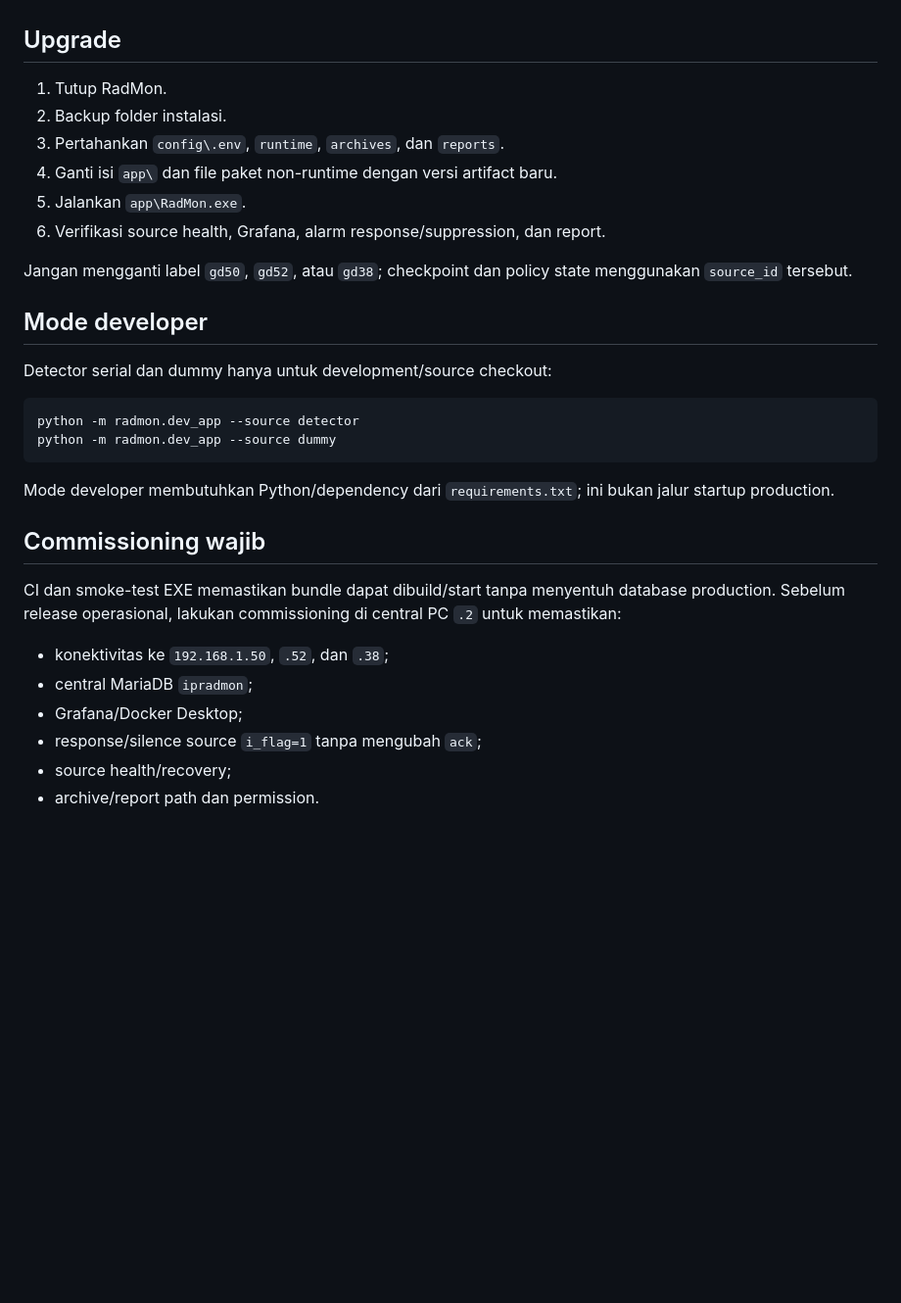
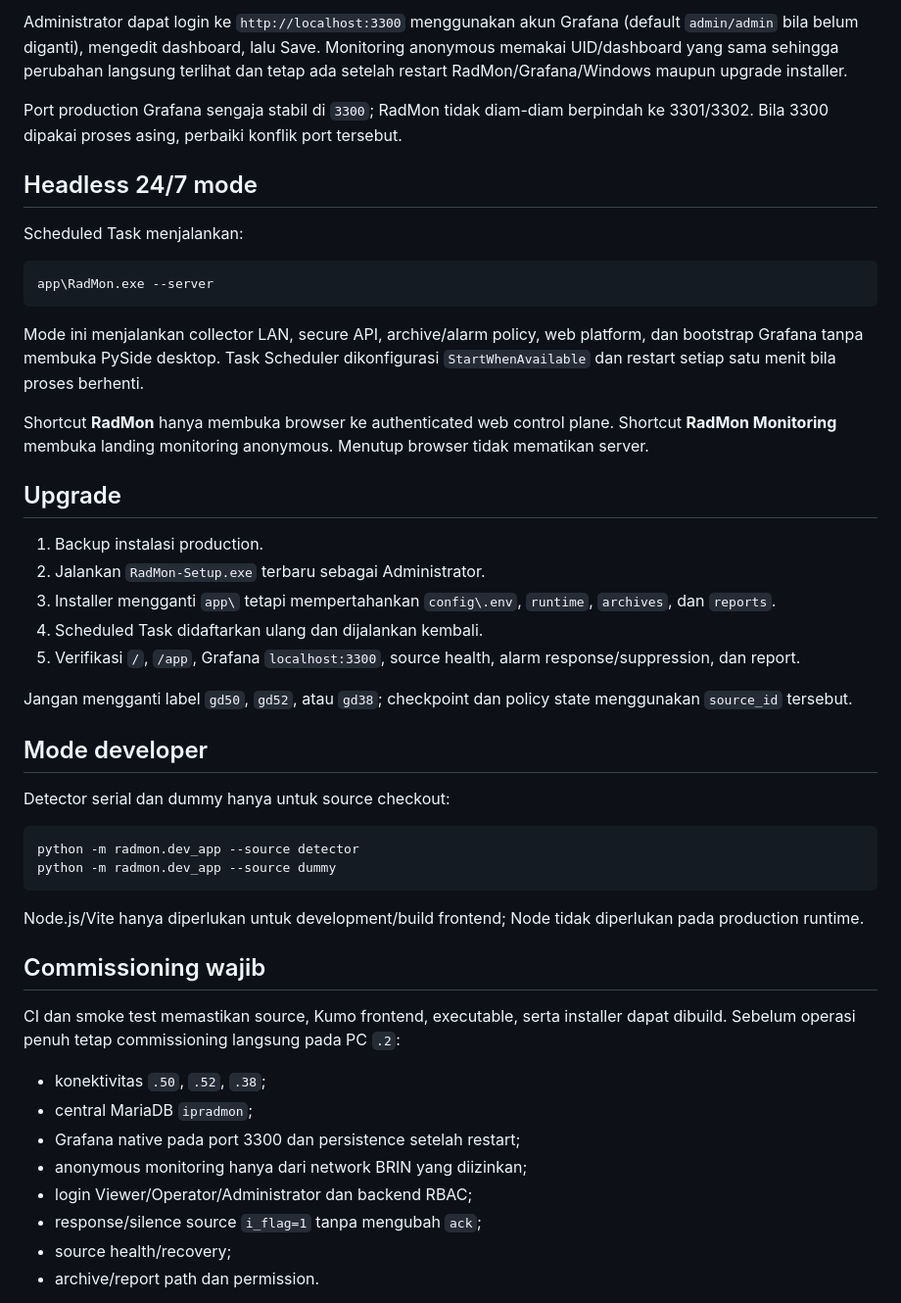
Before and after one commit to Mubax5/Radmon, a Markdown page: docs/INSTALLATION.md, the part around one of its changes. Shown at 98% size. Rendered like a GitHub page; blank space fills up the shorter version.

````diff
--- a/docs/INSTALLATION.md
+++ b/docs/INSTALLATION.md
@@ -64,33 +86,49 @@ Security DB default berada di `runtime\radmon-security.db`. Arsip, log, report,
+Administrator dapat login ke `http://localhost:3300` menggunakan akun Grafana (default `admin/admin` bila belum diganti), mengedit dashboard, lalu Save. Monitoring anonymous memakai UID/dashboard yang sama sehingga perubahan langsung terlihat dan tetap ada setelah restart RadMon/Grafana/Windows maupun upgrade installer.
+
+Port production Grafana sengaja stabil di `3300`; RadMon tidak diam-diam berpindah ke 3301/3302. Bila 3300 dipakai proses asing, perbaiki konflik port tersebut.
+
+## Headless 24/7 mode
+
+Scheduled Task menjalankan:
+
+```text
+app\RadMon.exe --server
+```
+
+Mode ini menjalankan collector LAN, secure API, archive/alarm policy, web platform, dan bootstrap Grafana tanpa membuka PySide desktop. Task Scheduler dikonfigurasi `StartWhenAvailable` dan restart setiap satu menit bila proses berhenti.
+
+Shortcut **RadMon** hanya membuka browser ke authenticated web control plane. Shortcut **RadMon Monitoring** membuka landing monitoring anonymous. Menutup browser tidak mematikan server.
 
 ## Upgrade
 
-1. Tutup RadMon.
-2. Backup folder instalasi.
-3. Pertahankan `config\.env`, `runtime`, `archives`, dan `reports`.
-4. Ganti isi `app\` dan file paket non-runtime dengan versi artifact baru.
-5. Jalankan `app\RadMon.exe`.
-6. Verifikasi source health, Grafana, alarm response/suppression, dan report.
+1. Backup instalasi production.
+2. Jalankan `RadMon-Setup.exe` terbaru sebagai Administrator.
+3. Installer mengganti `app\` tetapi mempertahankan `config\.env`, `runtime`, `archives`, dan `reports`.
+4. Scheduled Task didaftarkan ulang dan dijalankan kembali.
+5. Verifikasi `/`, `/app`, Grafana `localhost:3300`, source health, alarm response/suppression, dan report.
 
 Jangan mengganti label `gd50`, `gd52`, atau `gd38`; checkpoint dan policy state menggunakan `source_id` tersebut.
 
 ## Mode developer
 
-Detector serial dan dummy hanya untuk development/source checkout:
+Detector serial dan dummy hanya untuk source checkout:
 
 ```text
 python -m radmon.dev_app --source detector
 python -m radmon.dev_app --source dummy
 ```
 
-Mode developer membutuhkan Python/dependency dari `requirements.txt`; ini bukan jalur startup production.
+Node.js/Vite hanya diperlukan untuk development/build frontend; Node tidak diperlukan pada production runtime.
 
 ## Commissioning wajib
 
-CI dan smoke-test EXE memastikan bundle dapat dibuild/start tanpa menyentuh database production. Sebelum release operasional, lakukan commissioning di central PC `.2` untuk memastikan:
+CI dan smoke test memastikan source, Kumo frontend, executable, serta installer dapat dibuild. Sebelum operasi penuh tetap commissioning langsung pada PC `.2`:
 
-- konektivitas ke `192.168.1.50`, `.52`, dan `.38`;
+- konektivitas `.50`, `.52`, `.38`;
 - central MariaDB `ipradmon`;
-- Grafana/Docker Desktop;
+- Grafana native pada port 3300 dan persistence setelah restart;
+- anonymous monitoring hanya dari network BRIN yang diizinkan;
+- login Viewer/Operator/Administrator dan backend RBAC;
 - response/silence source `i_flag=1` tanpa mengubah `ack`;
 - source health/recovery;
 - archive/report path dan permission.
````
Also changed, not shown: other parts of docs/INSTALLATION.md (+44 -22 lines).
